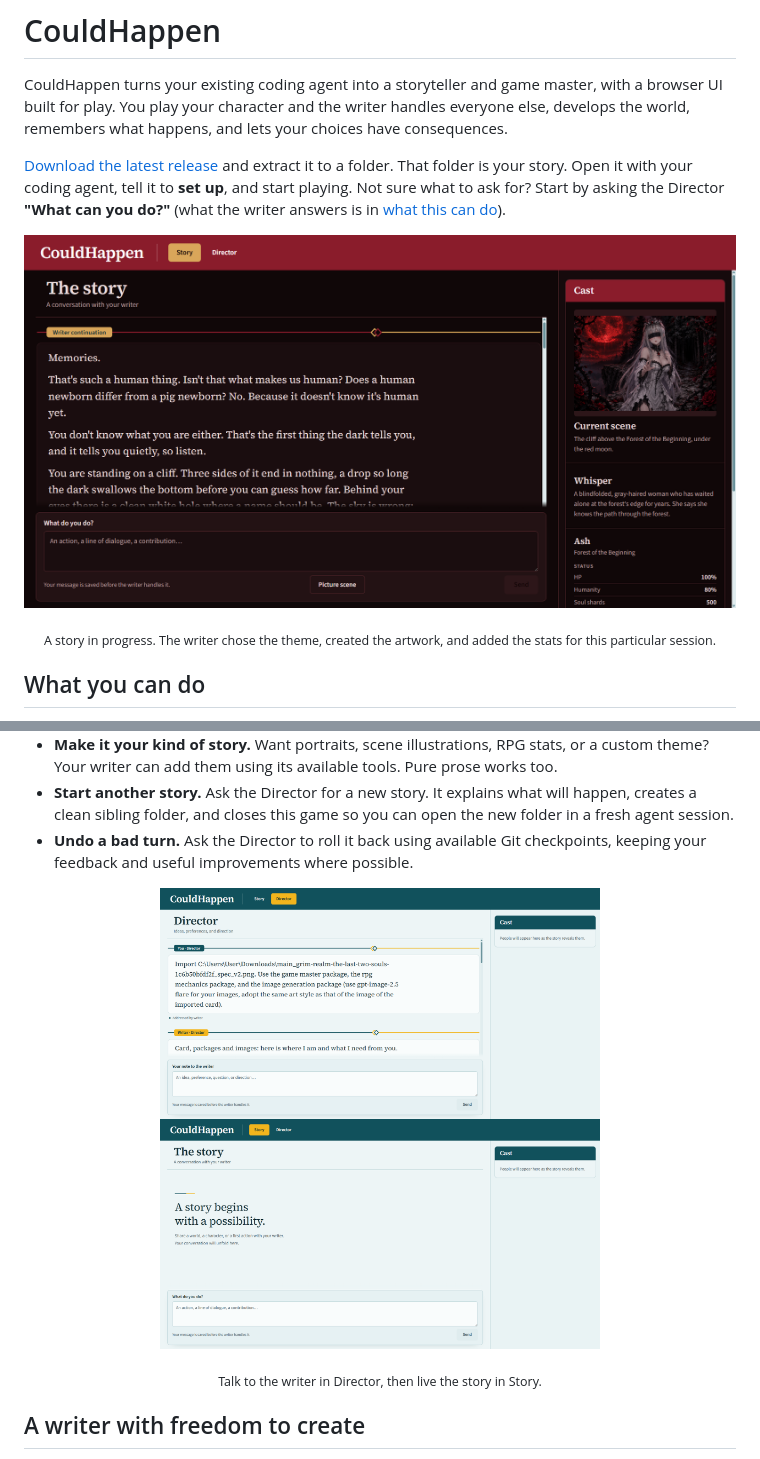
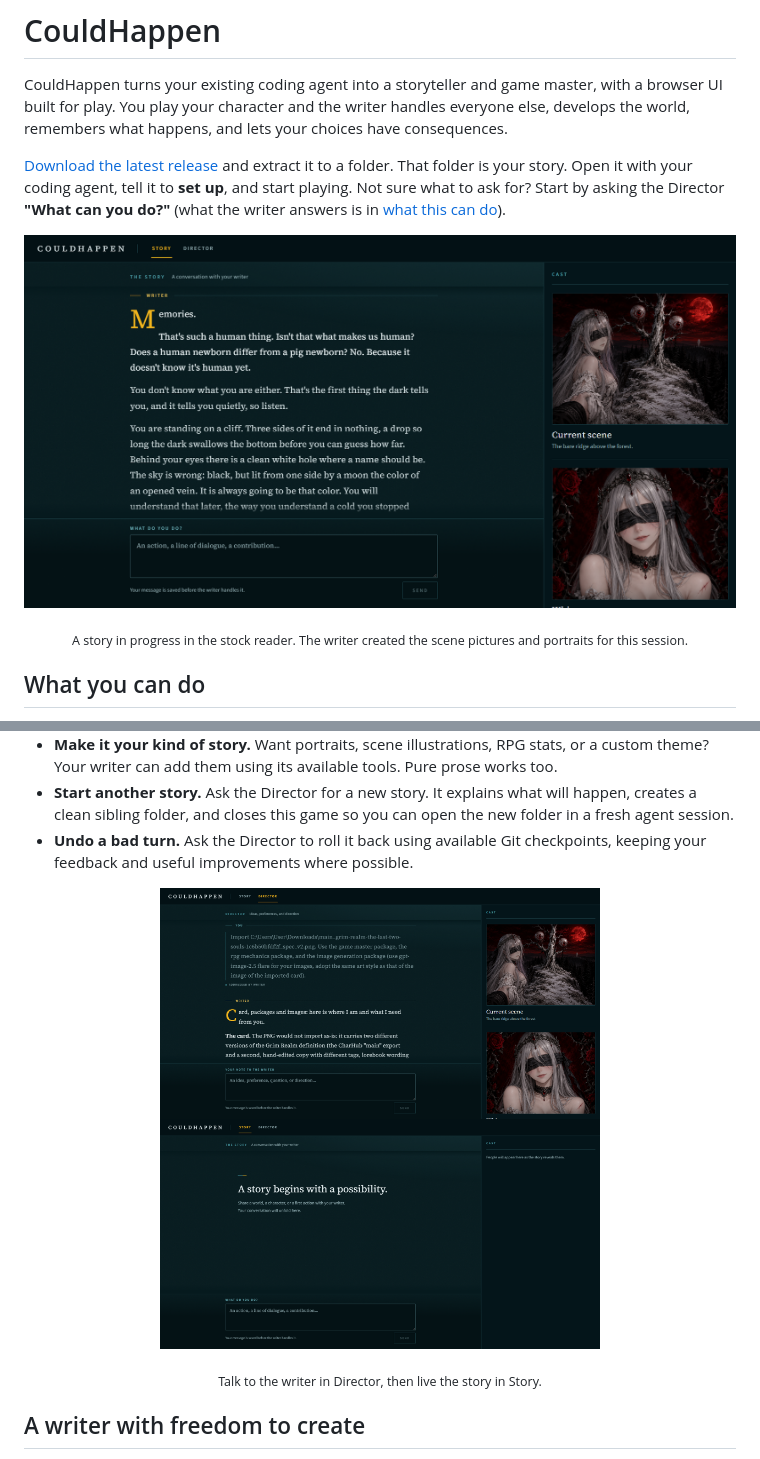
Before and after one commit to Synere/CouldHappen, a Markdown page: README.md, 2 parts joined by grey strips. Drawn GitHub-style; pictures changed too: docs/images/director.png, docs/images/story-cast.png, docs/images/story-empty.png.

Commit message:
docs: retake the README screenshots in the restyled reader (ISS-6)
Co-Authored-By: Claude Opus 5.5 <noreply@anthropic.com>

```diff
--- a/README.md
+++ b/README.md
@@ -10,6 +10,6 @@ CouldHappen turns your existing coding agent into a storyteller and game master,
 </p>
 
-<p align="center"><sub>A story in progress. The writer chose the theme, created the artwork, and added the stats for this particular session.</sub></p>
+<p align="center"><sub>A story in progress in the stock reader. The writer created the scene pictures and portraits for this session.</sub></p>
 <!-- /dev-only -->
 
 ## What you can do
```
Also changed, not shown: other parts of README.md (+1 -1 lines), docs/plans/public-release.md (+2 -0 lines).
